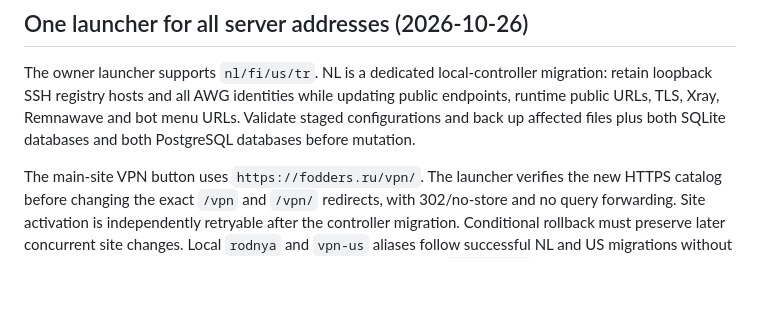
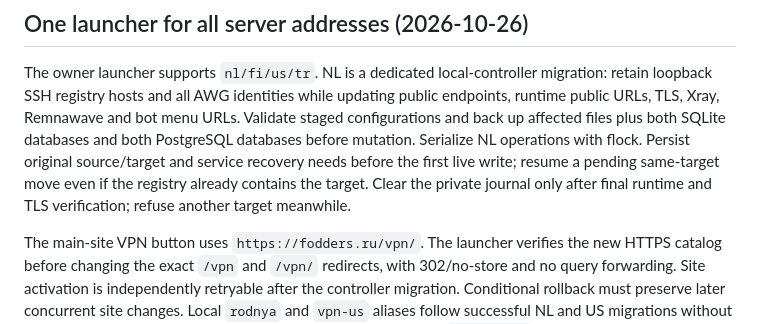
Before and after one commit to Fodders-Dev/VPN-Wizard, a Markdown page: SPEC.md, the part around the change. Drawn GitHub-style; blank space fills up the shorter version.

```diff
--- a/SPEC.md
+++ b/SPEC.md
@@ -7,6 +7,10 @@ migration: retain loopback SSH registry hosts and all AWG identities while
 updating public endpoints, runtime public URLs, TLS, Xray, Remnawave and bot
 menu URLs. Validate staged configurations and back up affected files plus both
 SQLite databases and both PostgreSQL databases before mutation.
+Serialize NL operations with flock. Persist original source/target and service
+recovery needs before the first live write; resume a pending same-target move
+even if the registry already contains the target. Clear the private journal
+only after final runtime and TLS verification; refuse another target meanwhile.
 
 The main-site VPN button uses `https://fodders.ru/vpn/`. The launcher verifies
 the new HTTPS catalog before changing the exact `/vpn` and `/vpn/` redirects,
```
Also changed, not shown: PLAN.md (+3 -3 lines), RUNBOOK.md (+19 -0 lines).
